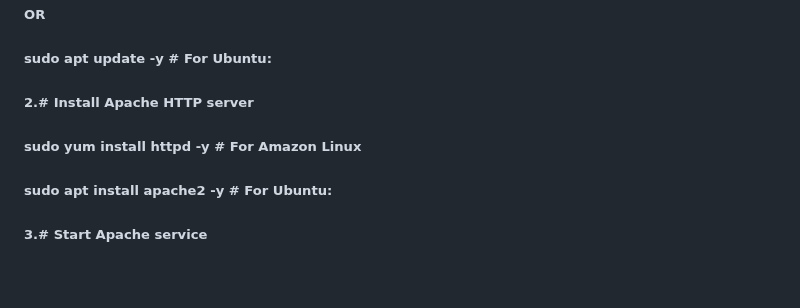
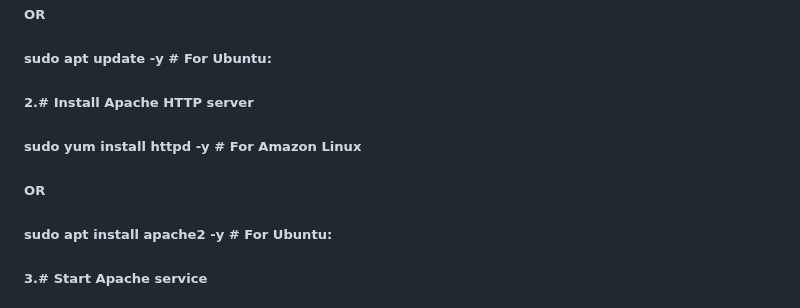
Before and after one commit to BhosaleSaksh/EC2-HANDS-ON, a Markdown page: README.md, the part around one of its changes. Rendered like a GitHub page; blank space fills up the shorter version.

```diff
--- a/README.md
+++ b/README.md
@@ -167,6 +166,8 @@
 
 ##### sudo yum install httpd -y       # For Amazon Linux
 
+##### OR
+
 ##### sudo apt install apache2 -y    # For Ubuntu:
 
 #####
```
Also changed, not shown: other parts of README.md (+1 -2 lines).
